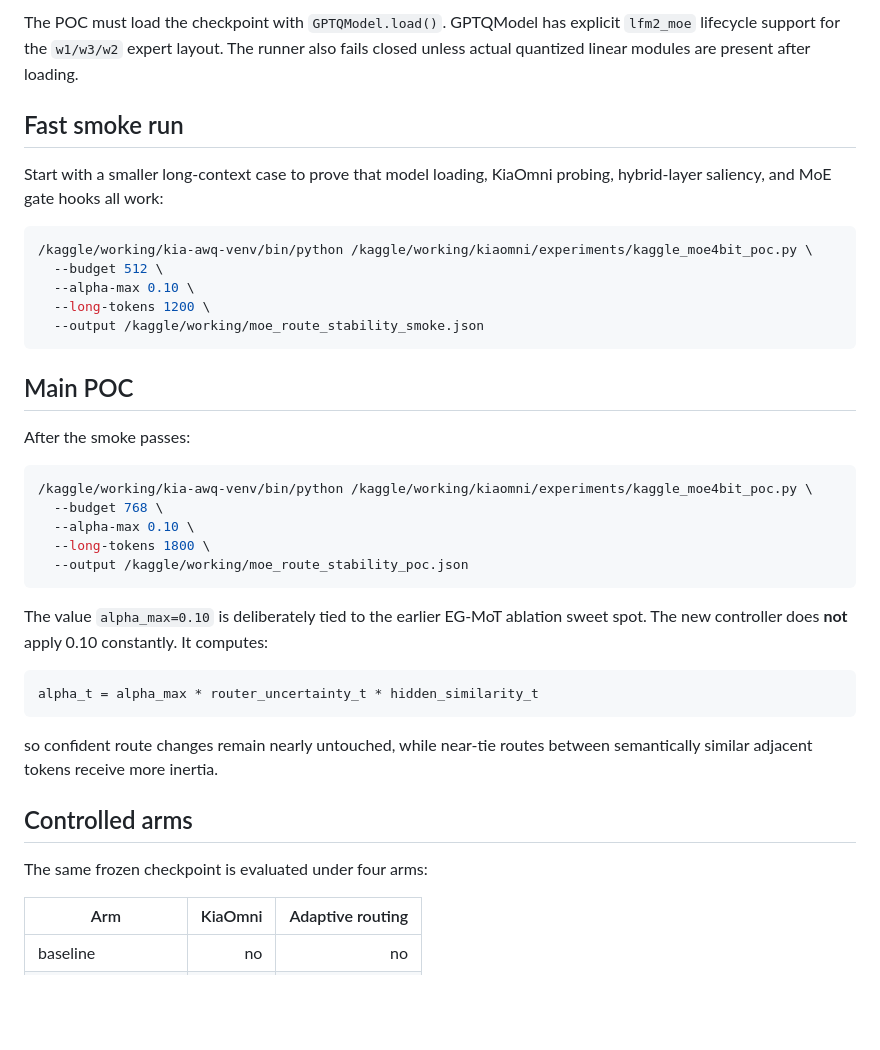
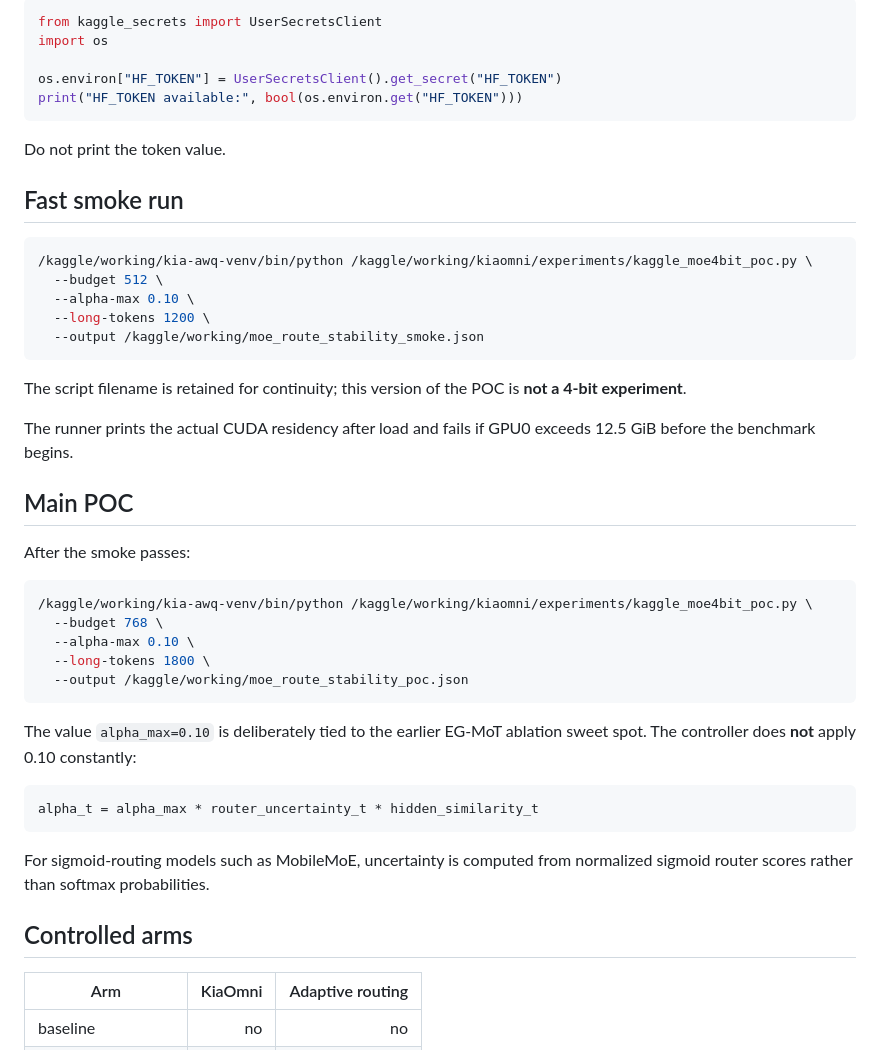
Before and after one commit to Aliw02/kiaomni, a Markdown page: docs/MOE_ROUTE_STABILITY_POC.md, the part around one of its changes. GitHub-like rendering; blank space fills up the shorter version.

````diff
--- a/docs/MOE_ROUTE_STABILITY_POC.md
+++ b/docs/MOE_ROUTE_STABILITY_POC.md
@@ -89,11 +63,15 @@ and consume nearly a full T4 despite the checkpoint being only ~5.37 GB.
 
-The POC must load the checkpoint with `GPTQModel.load()`. GPTQModel has explicit
-`lfm2_moe` lifecycle support for the `w1/w3/w2` expert layout. The runner also
-fails closed unless actual quantized linear modules are present after loading.
+```python
+from kaggle_secrets import UserSecretsClient
+import os
+
+os.environ["HF_TOKEN"] = UserSecretsClient().get_secret("HF_TOKEN")
+print("HF_TOKEN available:", bool(os.environ.get("HF_TOKEN")))
+```
+
+Do not print the token value.
 
 ## Fast smoke run
-
-Start with a smaller long-context case to prove that model loading, KiaOmni probing, hybrid-layer saliency, and MoE gate hooks all work:
 
 ```bash
 /kaggle/working/kia-awq-venv/bin/python /kaggle/working/kiaomni/experiments/kaggle_moe4bit_poc.py \
@@ -102,6 +80,12 @@ Start with a smaller long-context case to prove that model loading, KiaOmni prob
   --long-tokens 1200 \
   --output /kaggle/working/moe_route_stability_smoke.json
 ```
+
+The script filename is retained for continuity; this version of the POC is
+**not a 4-bit experiment**.
+
+The runner prints the actual CUDA residency after load and fails if GPU0 exceeds
+12.5 GiB before the benchmark begins.
 
 ## Main POC
 
@@ -115,17 +99,17 @@ After the smoke passes:
   --output /kaggle/working/moe_route_stability_poc.json
 ```
 
-The value `alpha_max=0.10` is deliberately tied to the earlier EG-MoT ablation sweet spot. The new controller does **not** apply 0.10 constantly. It computes:
+The value `alpha_max=0.10` is deliberately tied to the earlier EG-MoT ablation
+sweet spot. The controller does **not** apply 0.10 constantly:
 
 ```text
 alpha_t = alpha_max * router_uncertainty_t * hidden_similarity_t
 ```
 
-so confident route changes remain nearly untouched, while near-tie routes between semantically similar adjacent tokens receive more inertia.
+For sigmoid-routing models such as MobileMoE, uncertainty is computed from
+normalized sigmoid router scores rather than softmax probabilities.
 
 ## Controlled arms
-
-The same frozen checkpoint is evaluated under four arms:
 
 | Arm | KiaOmni | Adaptive routing |
 |---|---:|---:|
````
Also changed, not shown: other parts of docs/MOE_ROUTE_STABILITY_POC.md (+53 -93 lines).
